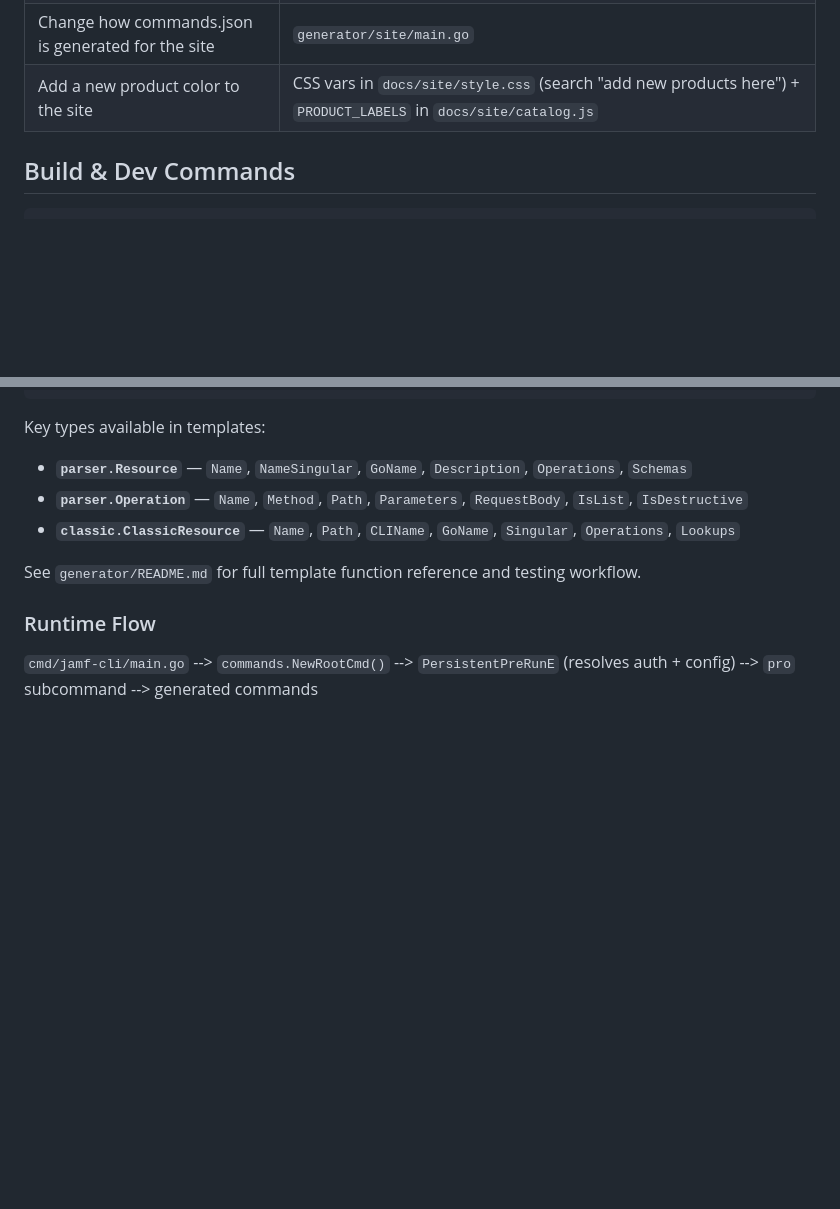
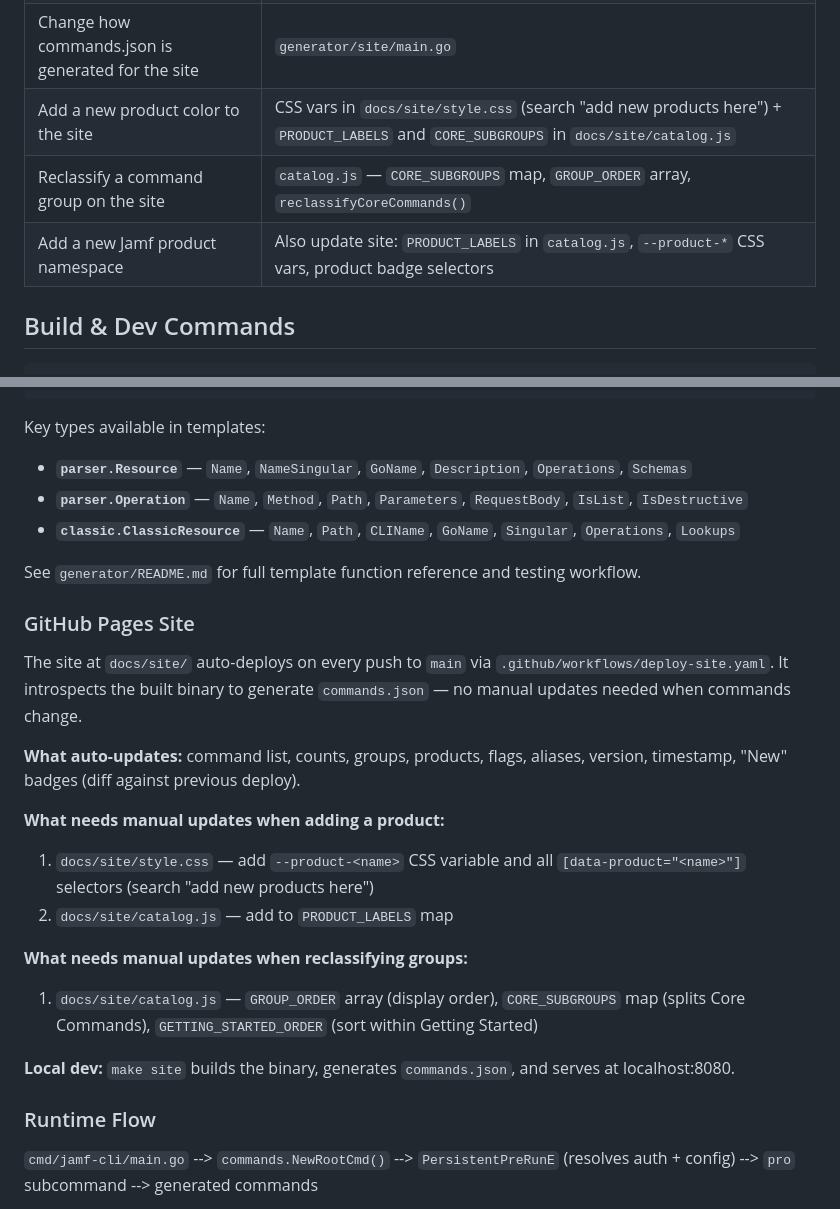
Before and after one commit to Jamf-Concepts/jamf-cli, a Markdown page: CLAUDE.md, 2 parts joined by grey strips. GitHub-like rendering; blank space fills up the shorter version.

Commit message:
docs: add site maintenance guide to CLAUDE.md, link in README
CLAUDE.md:
- GitHub Pages Site section with auto-update vs manual-update guidance
- What to change when adding a new product or reclassifying groups
- Updated "where to make changes" table with reclassify/product entries

README.md:
- Added Command Explorer link to GitHub Pages site

Co-Authored-By: Claude Opus 4.6 (1M context) <noreply@anthropic.com>

```diff
--- a/CLAUDE.md
+++ b/CLAUDE.md
@@ -50,7 +50,9 @@ After modifying a template: `make generate && make test`
 | Change shared CLI interfaces (CLIContext, etc.) | `internal/registry/` |
 | Modify the GitHub Pages showcase site | `docs/site/index.html`, `docs/site/style.css`, `docs/site/catalog.js`, `docs/site/terminal.js` |
 | Change how commands.json is generated for the site | `generator/site/main.go` |
-| Add a new product color to the site | CSS vars in `docs/site/style.css` (search "add new products here") + `PRODUCT_LABELS` in `docs/site/catalog.js` |
+| Add a new product color to the site | CSS vars in `docs/site/style.css` (search "add new products here") + `PRODUCT_LABELS` and `CORE_SUBGROUPS` in `docs/site/catalog.js` |
+| Reclassify a command group on the site | `catalog.js` — `CORE_SUBGROUPS` map, `GROUP_ORDER` array, `reclassifyCoreCommands()` |
+| Add a new Jamf product namespace | Also update site: `PRODUCT_LABELS` in `catalog.js`, `--product-*` CSS vars, product badge selectors |
 
 ## Build & Dev Commands
 
@@ -127,6 +129,21 @@ Key types available in templates:
 - **`classic.ClassicResource`** — `Name`, `Path`, `CLIName`, `GoName`, `Singular`, `Operations`, `Lookups`
 
 See `generator/README.md` for full template function reference and testing workflow.
+
+### GitHub Pages Site
+
+The site at `docs/site/` auto-deploys on every push to `main` via `.github/workflows/deploy-site.yaml`. It introspects the built binary to generate `commands.json` — no manual updates needed when commands change.
+
+**What auto-updates:** command list, counts, groups, products, flags, aliases, version, timestamp, "New" badges (diff against previous deploy).
+
+**What needs manual updates when adding a product:**
+1. `docs/site/style.css` — add `--product-<name>` CSS variable and all `[data-product="<name>"]` selectors (search "add new products here")
+2. `docs/site/catalog.js` — add to `PRODUCT_LABELS` map
+
+**What needs manual updates when reclassifying groups:**
+1. `docs/site/catalog.js` — `GROUP_ORDER` array (display order), `CORE_SUBGROUPS` map (splits Core Commands), `GETTING_STARTED_ORDER` (sort within Getting Started)
+
+**Local dev:** `make site` builds the binary, generates `commands.json`, and serves at localhost:8080.
 
 ### Runtime Flow
 
```
Also changed, not shown: README.md (+2 -0 lines).
